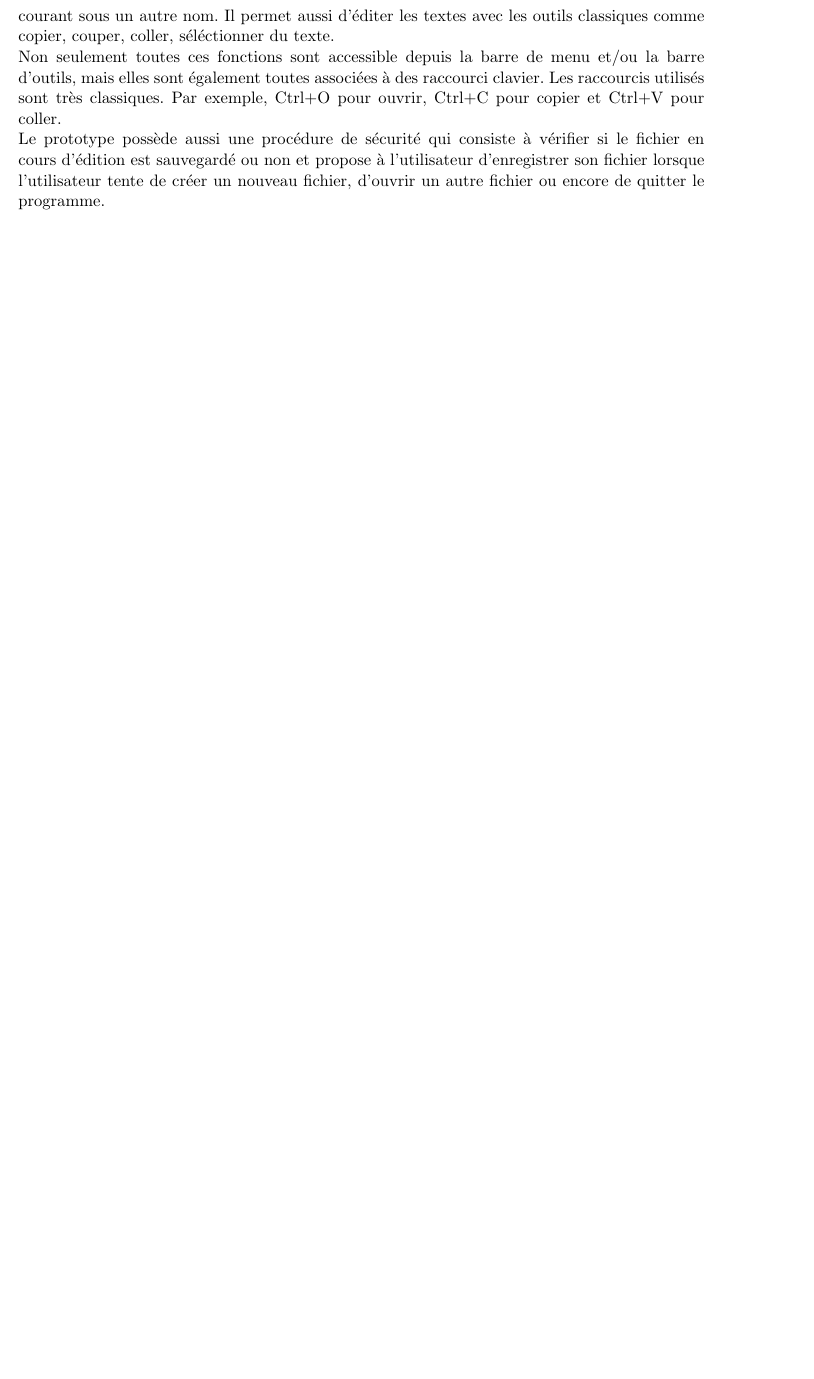
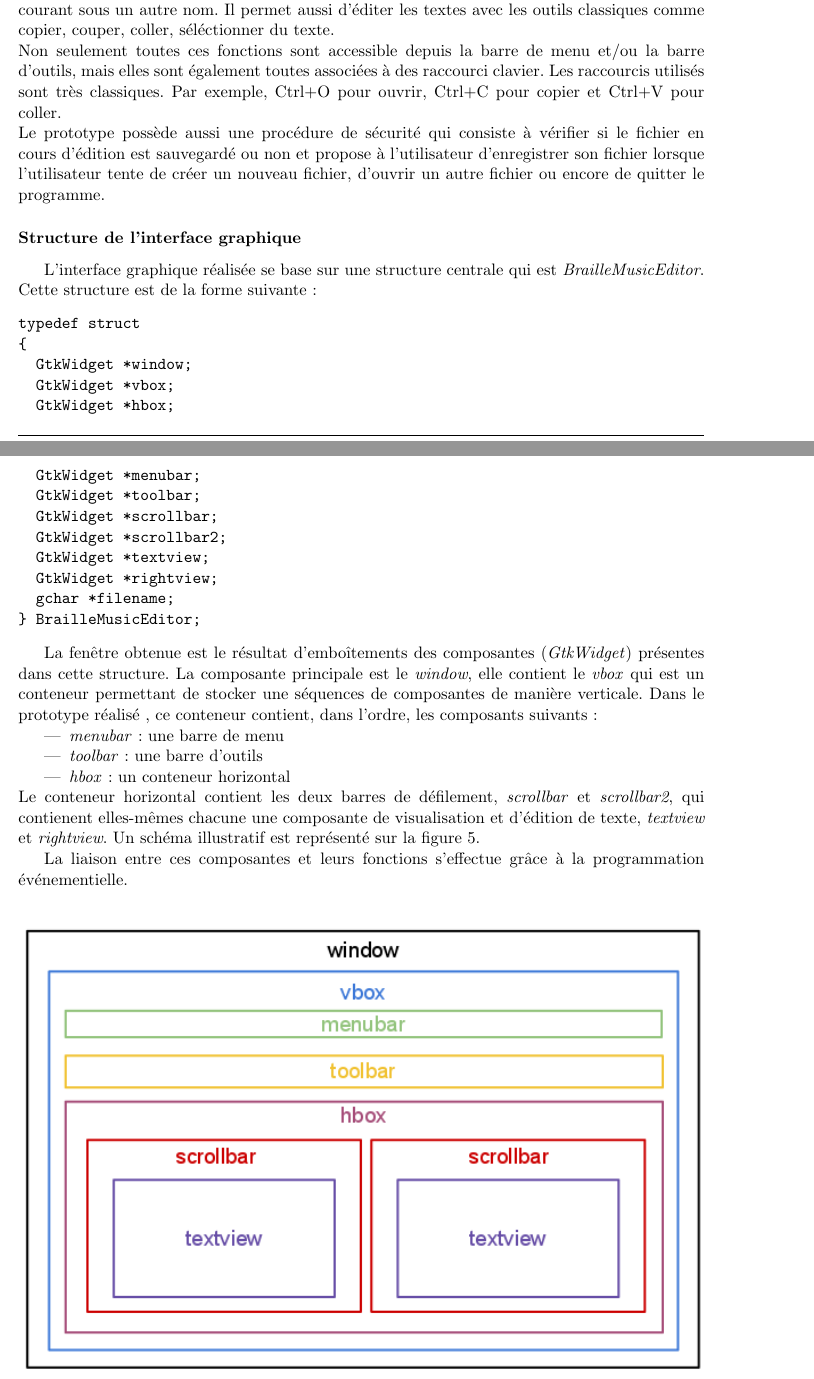
Before and after one commit to aslimanihouti/pfa.bmc, a LaTeX document (rapport/rapport.tex, which reads rapport/partie3.tex): part of page 9 of 11 before the commit and two parts of pages 9 and 10 of 12 after it, the two joined at a grey line, cut so that both start at the same text, the shorter picture padded with empty space. Compiled offline with pdfLaTeX.

Commit message:
ajout de la sous partie structure de l'interface graphique

```diff
--- a/rapport/partie3.tex
+++ b/rapport/partie3.tex
@@ -134,6 +135,47 @@ sauvegardé ou non et propose à l'utilisateur d'enregistrer son
 fichier lorsque l'utilisateur tente de créer un nouveau fichier,
 d'ouvrir un autre fichier ou encore de quitter le programme.
 
+\subsubsection*{Structure de l'interface graphique}
+L'interface graphique réalisée se base sur une structure centrale qui
+est \textit{BrailleMusicEditor}. Cette structure est de la forme
+suivante:
+\begin{verbatim}
+typedef struct
+{
+  GtkWidget *window;
+  GtkWidget *vbox;
+  GtkWidget *hbox;
+  GtkWidget *menubar;
+  GtkWidget *toolbar;
+  GtkWidget *scrollbar;
+  GtkWidget *scrollbar2;
+  GtkWidget *textview;
+  GtkWidget *rightview;
+  gchar *filename;
+} BrailleMusicEditor;
+\end{verbatim}
 
-\subsubsection*{Programmation évenementielle}
+La fenêtre obtenue est le résultat d'emboîtements des composantes
+(\textit{GtkWidget}) présentes dans cette structure.  La composante
+principale est le \textit{window}, elle contient le \textit{vbox} qui
+est un conteneur permettant de stocker une séquences de composantes de
+manière verticale. Dans le prototype réalisé , ce conteneur contient,
+dans l'ordre, les composants suivants:
+\begin{itemize}
+\item \textit{menubar}: une barre de menu
+\item \textit{toolbar}: une barre d'outils
+\item \textit{hbox}: un conteneur horizontal
+\end{itemize}
+Le conteneur horizontal contient les deux barres de défilement,
+\textit{scrollbar} et \textit{scrollbar2}, qui contienent elles-mêmes
+chacune une composante de visualisation et d'édition de texte,
+\textit{textview} et \textit{rightview}.  Un schéma illustratif est
+représenté sur la figure~\ref{structure}.
 
+La liaison entre ces composantes et leurs
+fonctions s'effectue grâce à la programmation événementielle.
+
+\begin{center}
+\begin{figure}[hbtp]
+  \includegraphics[width=1\textwidth]{images/structure.png}
+  \caption{Structure de l'interface graphique}
```
Also changed, not shown: rapport/images/structure.png (added), rapport/partie3.tex (29 more changed lines).
